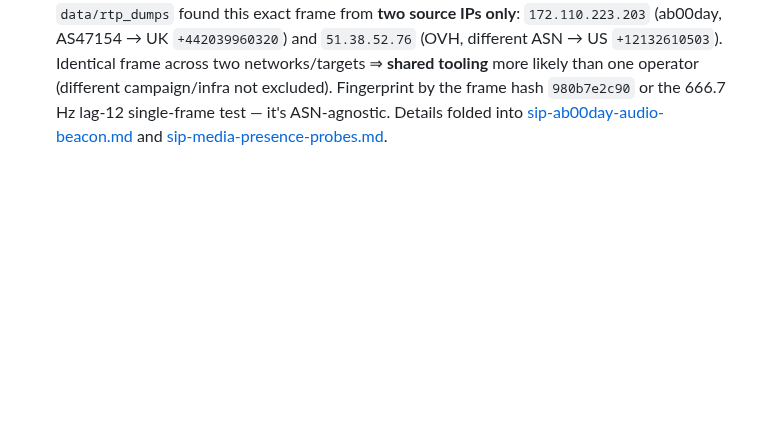
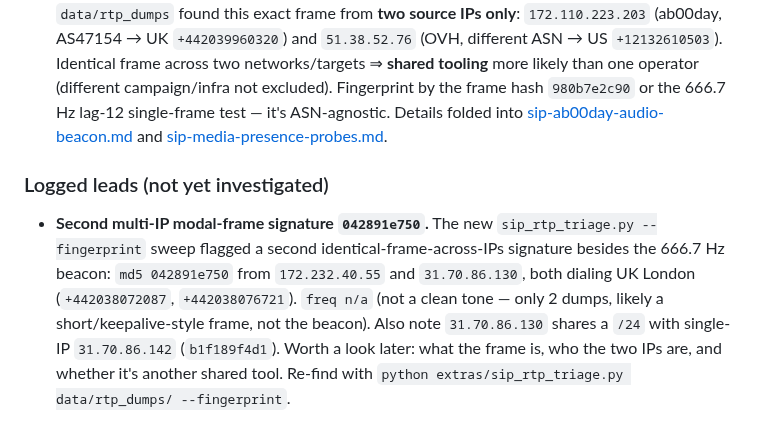
Before and after one commit to djkurlander/knock-knock, a Markdown page: extras/notes/sip_daily_observations.md, the part around the change. GitHub-like rendering; blank space fills up the shorter version.

Commit message:
daily obs: log 042891e750 as a second multi-IP modal-frame lead
Second identical-frame-across-IPs signature from the --fingerprint sweep
(172.232.40.55 + 31.70.86.130 -> UK London); not the 666.7 Hz beacon, freq n/a.
Logged as a lead, not yet investigated.

```diff
--- a/extras/notes/sip_daily_observations.md
+++ b/extras/notes/sip_daily_observations.md
@@ -73,3 +73,14 @@ Bonus (surfaced by `b2bua_trace.py`): `+12132610503` (Los Angeles, NANP), source
    frame hash `980b7e2c90` or the 666.7 Hz lag-12 single-frame test — it's
    ASN-agnostic. Details folded into [sip-ab00day-audio-beacon.md](sip-ab00day-audio-beacon.md)
    and [sip-media-presence-probes.md](sip-media-presence-probes.md).
+
+### Logged leads (not yet investigated)
+- **Second multi-IP modal-frame signature `042891e750`.** The new
+  `sip_rtp_triage.py --fingerprint` sweep flagged a second identical-frame-across-IPs
+  signature besides the 666.7 Hz beacon: `md5 042891e750` from `172.232.40.55` and
+  `31.70.86.130`, both dialing UK London (`+442038072087`, `+442038076721`). `freq
+  n/a` (not a clean tone — only 2 dumps, likely a short/keepalive-style frame, not
+  the beacon). Also note `31.70.86.130` shares a `/24` with single-IP `31.70.86.142`
+  (`b1f189f4d1`). Worth a look later: what the frame is, who the two IPs are, and
+  whether it's another shared tool. Re-find with
+  `python extras/sip_rtp_triage.py data/rtp_dumps/ --fingerprint`.
```
